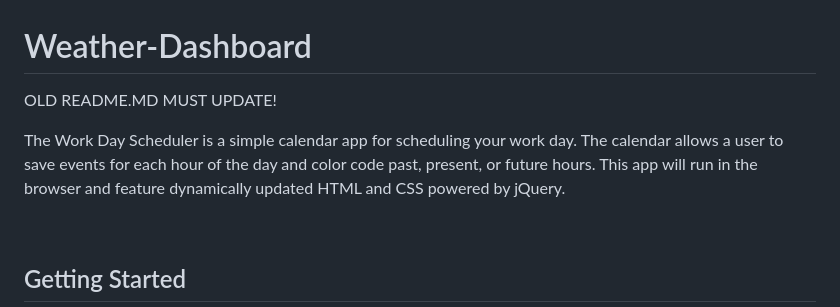
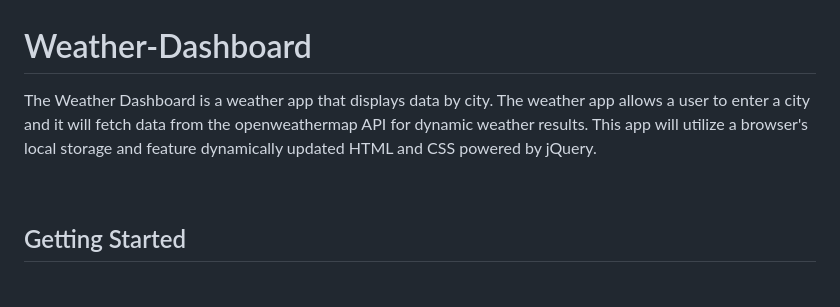
Before and after one commit to elliotpark410/Weather-Dashboard, a Markdown page: README.md, the part around one of its changes. GitHub-like rendering; blank space fills up the shorter version.

```diff
--- a/README.md
+++ b/README.md
@@ -1,11 +1,6 @@
 # Weather-Dashboard
 
-
-OLD README.MD MUST UPDATE!
-
-
-The Work Day Scheduler is a simple calendar app for scheduling your work day. The calendar allows a user to save events for each hour of the day and color code past, present, or future hours. This app will run in the browser and feature dynamically updated HTML and CSS powered by jQuery.
-
+The Weather Dashboard is a weather app that displays data by city. The weather app allows a user to enter a city and it will fetch data from the openweathermap API for dynamic weather results. This app will utilize a browser's local storage and feature dynamically updated HTML and CSS powered by jQuery.
 
 <br>
 
```
Also changed, not shown: other parts of README.md (+27 -21 lines), student-resources.md (deleted, +0 -393 lines), 06-server-side-apis-homework-demo.png (deleted), Code Snippet screenshot.png (added), Weather Dashboard screenshot.png (added), 1 other file.
